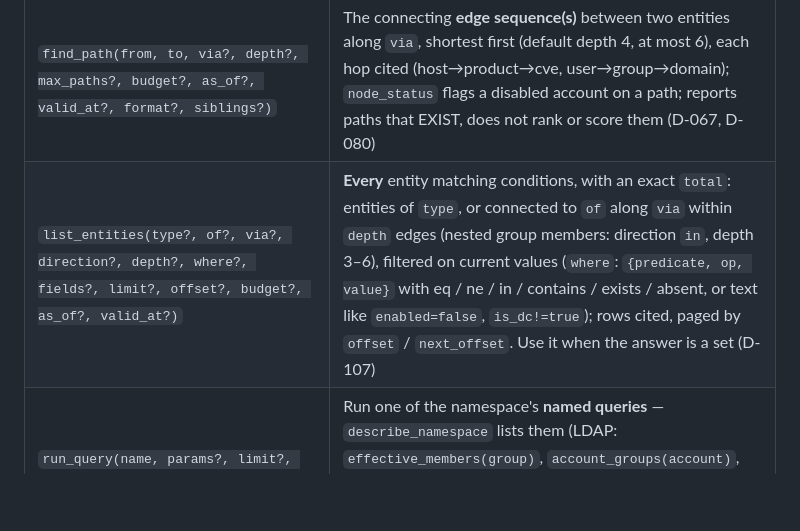
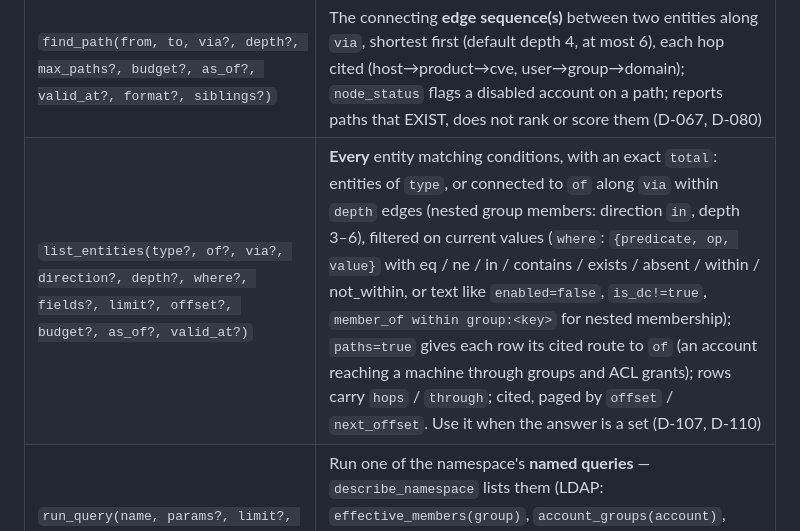
Before and after one commit to seahop/loomctx, a Markdown page: docs/sdk.md, the part around the change. Rendered like a GitHub page; blank space fills up the shorter version.

```diff
--- a/docs/sdk.md
+++ b/docs/sdk.md
@@ -19,7 +19,7 @@ core functions the HTTP API uses (no drift possible). Entity handles are
 | `ask(subject, question, budget, as_of?, valid_at?, format?)` | Budgeted, cited context on **one** entity (`as_of` = known at T, `valid_at` = true at T) |
 | `ask_scope(subjects, question, expand_predicates?, depth?, budget?, format?, siblings?)` | **Several** entities and/or relation hops: an anchor + contents ("domain:corp.local" over `member_of`), or host → product ← cve; an attribute in `expand_predicates` is the question's topic; default budget 3000; a walk does not turn back to co-members unless `siblings` (D-080) |
 | `find_path(from, to, via?, depth?, max_paths?, budget?, as_of?, valid_at?, format?, siblings?)` | The connecting **edge sequence(s)** between two entities along `via`, shortest first (default depth 4, at most 6), each hop cited (host→product→cve, user→group→domain); `node_status` flags a disabled account on a path; reports paths that EXIST, does not rank or score them (D-067, D-080) |
-| `list_entities(type?, of?, via?, direction?, depth?, where?, fields?, limit?, offset?, budget?, as_of?, valid_at?)` | **Every** entity matching conditions, with an exact `total`: entities of `type`, or connected to `of` along `via` within `depth` edges (nested group members: direction `in`, depth 3–6), filtered on current values (`where`: `{predicate, op, value}` with eq / ne / in / contains / exists / absent, or text like `enabled=false`, `is_dc!=true`); rows cited, paged by `offset` / `next_offset`. Use it when the answer is a set (D-107) |
+| `list_entities(type?, of?, via?, direction?, depth?, where?, fields?, limit?, offset?, budget?, as_of?, valid_at?)` | **Every** entity matching conditions, with an exact `total`: entities of `type`, or connected to `of` along `via` within `depth` edges (nested group members: direction `in`, depth 3–6), filtered on current values (`where`: `{predicate, op, value}` with eq / ne / in / contains / exists / absent / within / not_within, or text like `enabled=false`, `is_dc!=true`, `member_of within group:<key>` for nested membership); `paths=true` gives each row its cited route to `of` (an account reaching a machine through groups and ACL grants); rows carry `hops` / `through`; cited, paged by `offset` / `next_offset`. Use it when the answer is a set (D-107, D-110) |
 | `run_query(name, params?, limit?, offset?, budget?)` | Run one of the namespace's **named queries** — `describe_namespace` lists them (LDAP: `effective_members(group)`, `account_groups(account)`, `unconstrained_delegation_hosts`, `domain_trusts`, …); entity parameters take a handle or a name; returns a list page (D-108). `LOOMCTX_MCP_QUERIES=0` hides it |
 | `expand(handle, budget, format?)` | Progressive disclosure — pull one thread deeper; a `cite` token returns that one observation |
 | `record_claim(subject, predicate, ..., object_ref \| object_value, supersedes?, event_id?)` | Agents write back facts they learn; `supersedes` records a correction of an earlier observation |
```
Also changed, not shown: docs/future-work.md (+6 -0 lines), docs/roadmap.md (+5 -3 lines).
